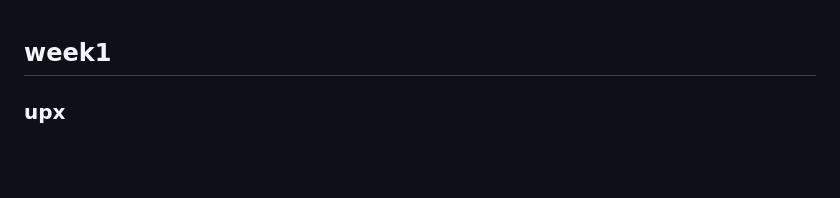
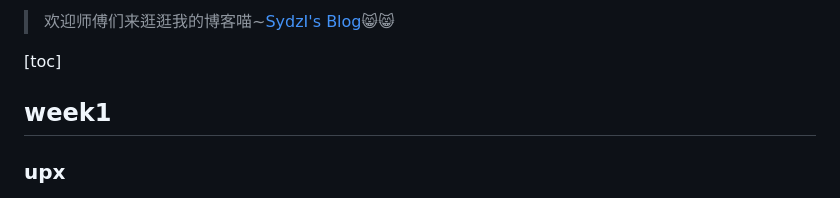
Before and after one commit to xiaotian2023/MoeCTF_2025, a Markdown page: writeups/SydzI/Moectf2025ReverseWriteUp.md, the part around the change. GitHub-like rendering; blank space fills up the shorter version.

```diff
--- a/writeups/SydzI/Moectf2025ReverseWriteUp.md
+++ b/writeups/SydzI/Moectf2025ReverseWriteUp.md
@@ -1,3 +1,7 @@
+> 欢迎师傅们来逛逛我的博客喵~[SydzI's Blog](https://sydzi.github.io/)😸😸
+
+[toc]
+
 ## week1
 
 ### upx
```
